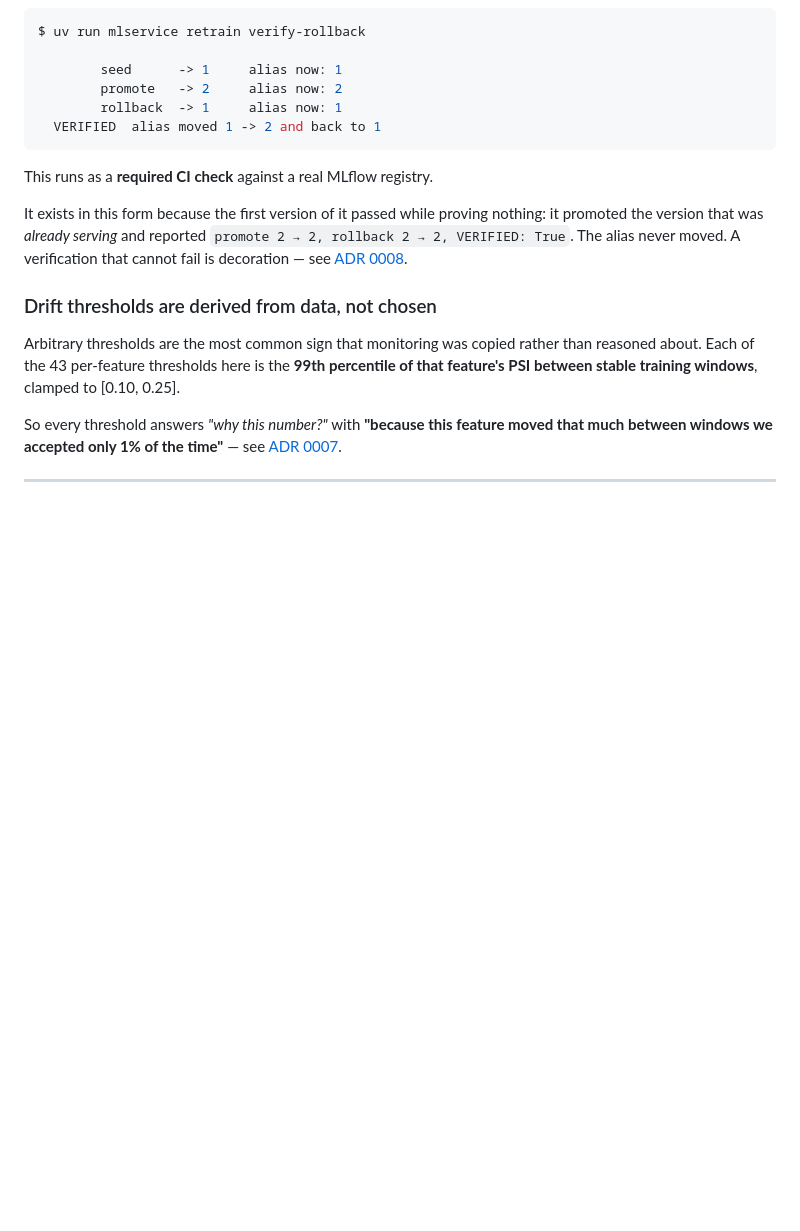
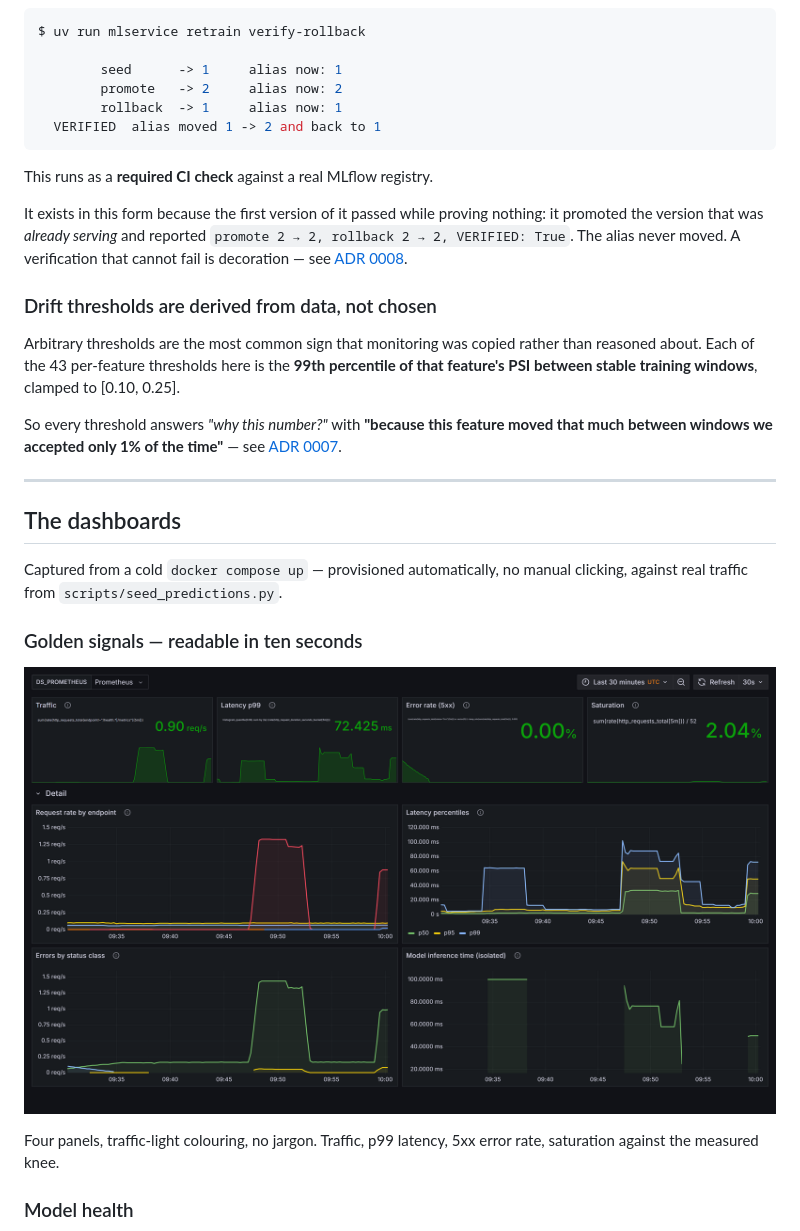
Before and after one commit to NehaBharti08/production-ml-service, a Markdown page: README.md, the part around one of its changes. Drawn GitHub-style; pictures changed too: docs/images/golden-signals.png (added); blank space fills up the shorter version.

```diff
--- a/README.md
+++ b/README.md
@@ -193,3 +193,17 @@ moved that much between windows we accepted only 1% of the time"** — see
 
 ---
 
+## The dashboards
+
+Captured from a cold `docker compose up` — provisioned automatically, no manual
+clicking, against real traffic from `scripts/seed_predictions.py`.
+
+### Golden signals — readable in ten seconds
+
+![Golden signals dashboard](docs/images/golden-signals.png)
+
+Four panels, traffic-light colouring, no jargon. Traffic, p99 latency, 5xx error
+rate, saturation against the measured knee.
+
+### Model health
+
```
Also changed, not shown: other parts of README.md (+19 -0 lines), docs/images/drift.png (added), docs/images/model-health.png (added), 3 other files.
